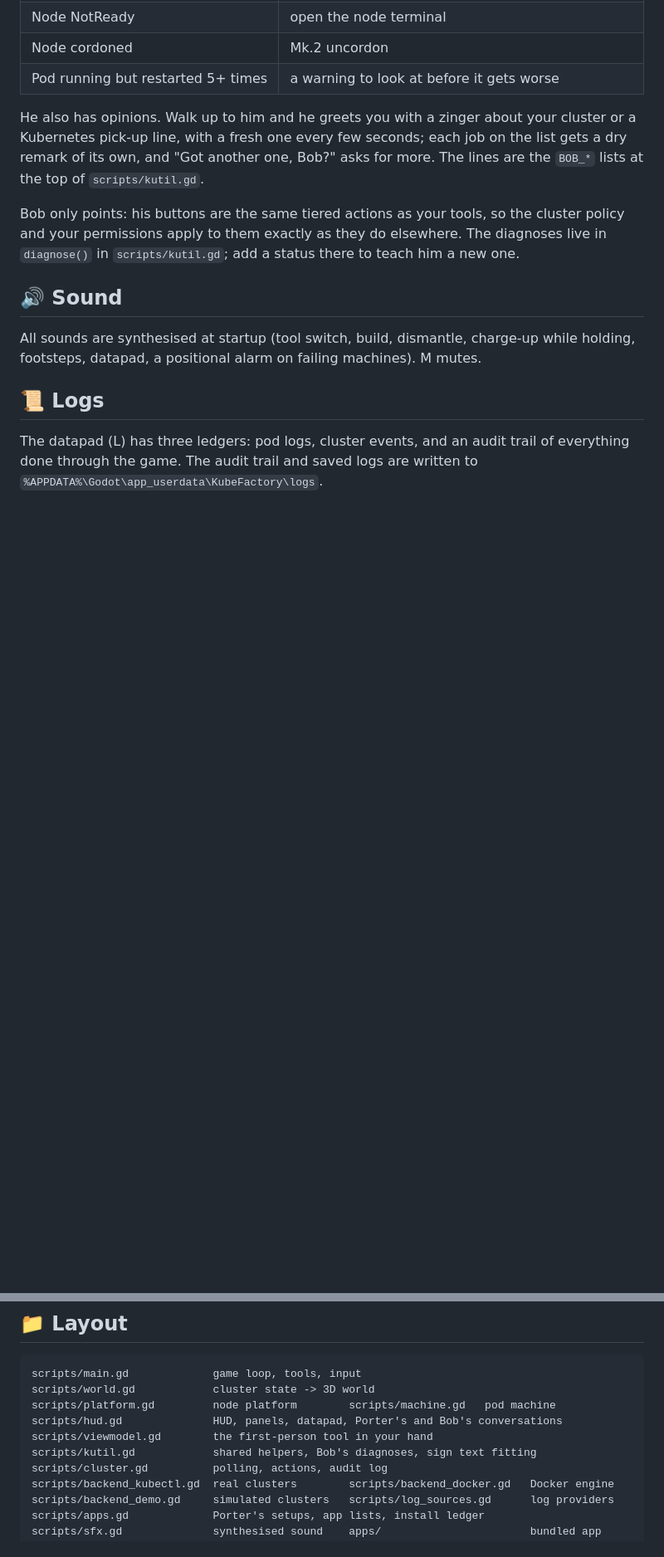
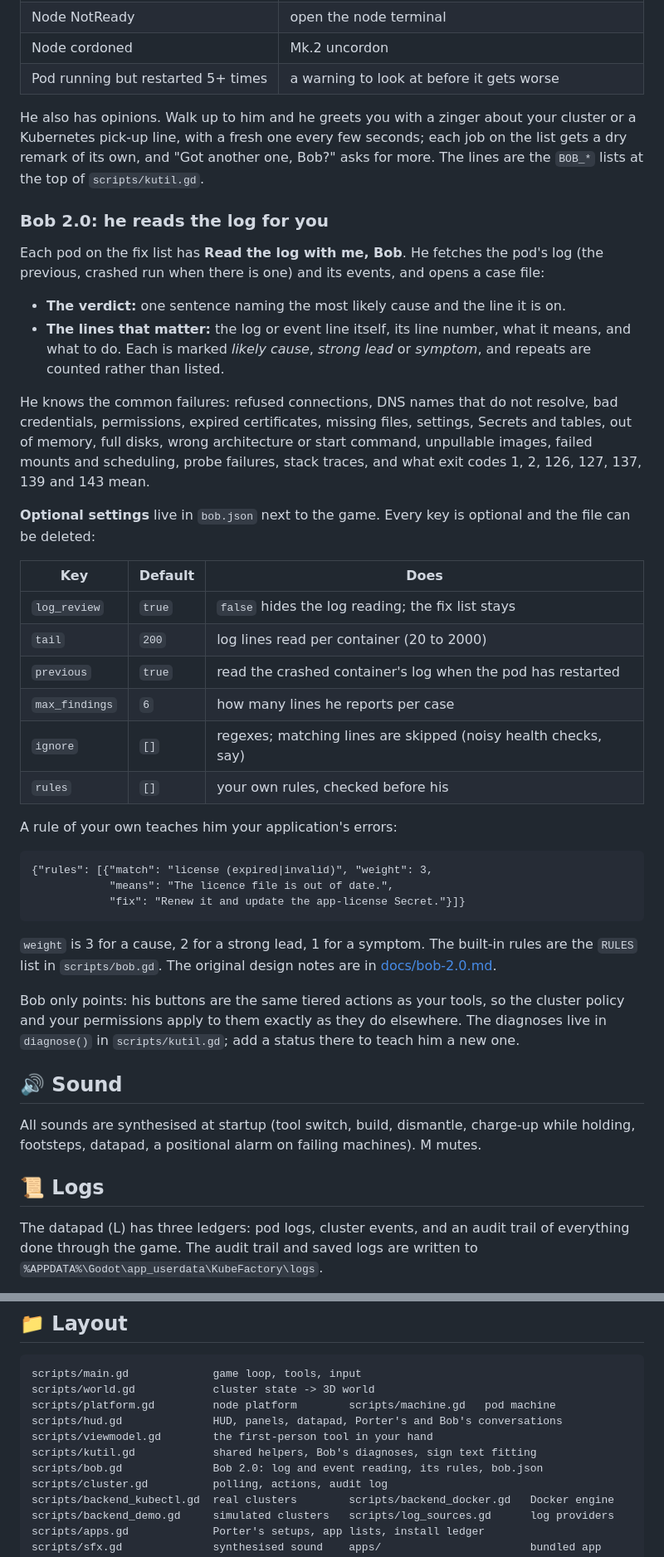
Before and after one commit to DasCondor/kubefactory, a Markdown page: README.md, 2 parts joined by grey strips. Shown at 83% size. Rendered like a GitHub page; blank space fills up the shorter version.

```diff
--- a/README.md
+++ b/README.md
@@ -233,6 +266,45 @@ He also has opinions. Walk up to him and he greets you with a zinger about your
 cluster or a Kubernetes pick-up line, with a fresh one every few seconds; each
 job on the list gets a dry remark of its own, and "Got another one, Bob?" asks
 for more. The lines are the `BOB_*` lists at the top of `scripts/kutil.gd`.
+
+### Bob 2.0: he reads the log for you
+
+Each pod on the fix list has **Read the log with me, Bob**. He fetches the
+pod's log (the previous, crashed run when there is one) and its events, and
+opens a case file:
+
+- **The verdict:** one sentence naming the most likely cause and the line it is on.
+- **The lines that matter:** the log or event line itself, its line number, what
+  it means, and what to do. Each is marked *likely cause*, *strong lead* or
+  *symptom*, and repeats are counted rather than listed.
+
+He knows the common failures: refused connections, DNS names that do not
+resolve, bad credentials, permissions, expired certificates, missing files,
+settings, Secrets and tables, out of memory, full disks, wrong architecture or
+start command, unpullable images, failed mounts and scheduling, probe failures,
+stack traces, and what exit codes 1, 2, 126, 127, 137, 139 and 143 mean.
+
+**Optional settings** live in `bob.json` next to the game. Every key is
+optional and the file can be deleted:
+
+| Key | Default | Does |
+|---|---|---|
+| `log_review` | `true` | `false` hides the log reading; the fix list stays |
+| `tail` | `200` | log lines read per container (20 to 2000) |
+| `previous` | `true` | read the crashed container's log when the pod has restarted |
+| `max_findings` | `6` | how many lines he reports per case |
+| `ignore` | `[]` | regexes; matching lines are skipped (noisy health checks, say) |
+| `rules` | `[]` | your own rules, checked before his |
+
+A rule of your own teaches him your application's errors:
+
+    {"rules": [{"match": "license (expired|invalid)", "weight": 3,
+                "means": "The licence file is out of date.",
+                "fix": "Renew it and update the app-license Secret."}]}
+
+`weight` is 3 for a cause, 2 for a strong lead, 1 for a symptom. The built-in
+rules are the `RULES` list in `scripts/bob.gd`. The original design notes are in
+[docs/bob-2.0.md](docs/bob-2.0.md).
 
 Bob only points: his buttons are the same tiered actions as your tools, so the
 cluster policy and your permissions apply to them exactly as they do elsewhere.
@@ -270,6 +342,7 @@ them in `log-providers.json`:
     scripts/hud.gd              HUD, panels, datapad, Porter's and Bob's conversations
     scripts/viewmodel.gd        the first-person tool in your hand
     scripts/kutil.gd            shared helpers, Bob's diagnoses, sign text fitting
+    scripts/bob.gd              Bob 2.0: log and event reading, its rules, bob.json
     scripts/cluster.gd          polling, actions, audit log
     scripts/backend_kubectl.gd  real clusters        scripts/backend_docker.gd   Docker engine
     scripts/backend_demo.gd     simulated clusters   scripts/log_sources.gd      log providers
```
Also changed, not shown: other parts of README.md (+34 -1 lines), docs/bob-2.0.md (added, +145 -0 lines), docs/porter-installed.png (added), 14 other files.
